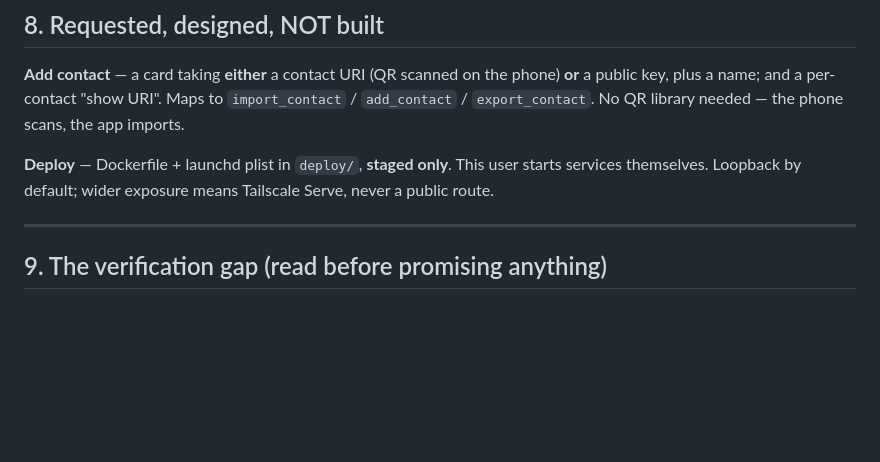
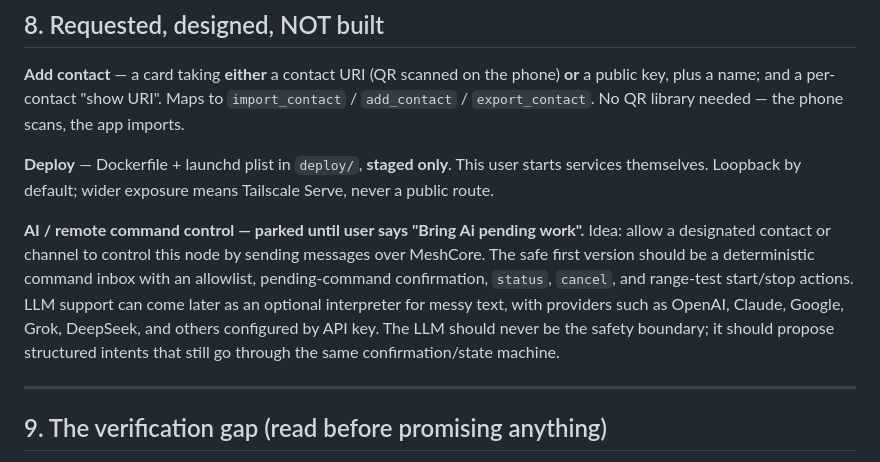
Before and after one commit to chatwithllm/meshcore-sender, a Markdown page: meshcore_mac_ble.md, the part around the change. GitHub-like rendering; blank space fills up the shorter version.

Commit message:
Park AI remote command work

```diff
--- a/meshcore_mac_ble.md
+++ b/meshcore_mac_ble.md
@@ -301,6 +301,15 @@ public key, plus a name; and a per-contact "show URI". Maps to `import_contact`
 services themselves. Loopback by default; wider exposure means Tailscale Serve, never a
 public route.
 
+**AI / remote command control — parked until user says "Bring Ai pending work".**
+Idea: allow a designated contact or channel to control this node by sending messages
+over MeshCore. The safe first version should be a deterministic command inbox with an
+allowlist, pending-command confirmation, `status`, `cancel`, and range-test start/stop
+actions. LLM support can come later as an optional interpreter for messy text, with
+providers such as OpenAI, Claude, Google, Grok, DeepSeek, and others configured by API
+key. The LLM should never be the safety boundary; it should propose structured intents
+that still go through the same confirmation/state machine.
+
 ---
 
 ## 9. The verification gap (read before promising anything)
```
Also changed, not shown: HANDOFF_PROMPT.md (+4 -0 lines).
